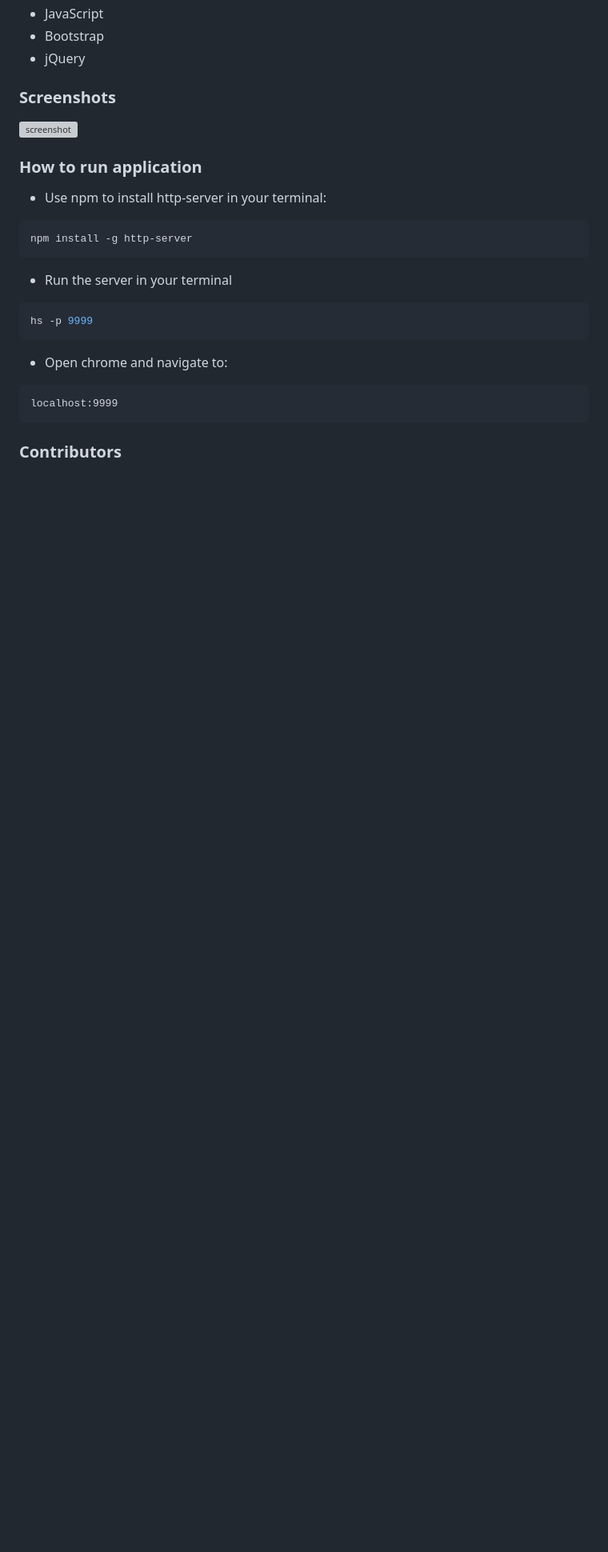
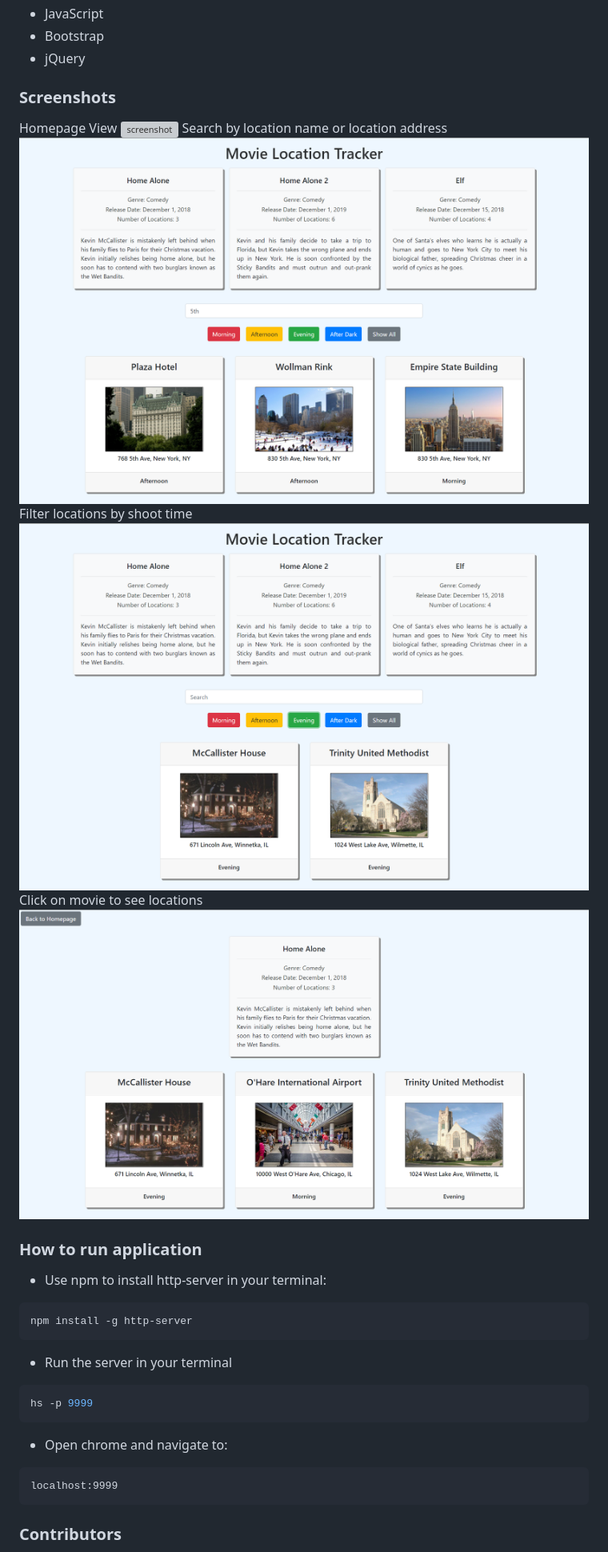
Before and after one commit to mjleavell/location-tracker, a Markdown page: README.md, the part around the change printed below. Shown: that part at 80% size. Rendered like a GitHub page; pictures changed too: screenshots/search.png (added), screenshots/shootTime.png (added), screenshots/singleMovie.png (added); blank space fills up the shorter version; grey boxes are pictures that could not be loaded.

Commit message:
complete readme

```diff
--- a/README.md
+++ b/README.md
@@ -11,7 +25,14 @@ The purpose of this  homework assingment was to introduce us to jQuery. The basi
 * jQuery
 
 ### Screenshots
-![screenshot](./screenshots/shottracker.png)
+Homepage View
+![screenshot](./screenshots/shot2.png)
+Search by location name or location address
+![search](./screenshots/search.png)
+Filter locations by shoot time
+![shoot](./screenshots/shootTime.png)
+Click on movie to see locations
+![singlemovie](./screenshots/singleMovie.png)
 
 ### How to run application
 
```
Also changed, not shown: other parts of README.md (+15 -1 lines), 1 other file.
